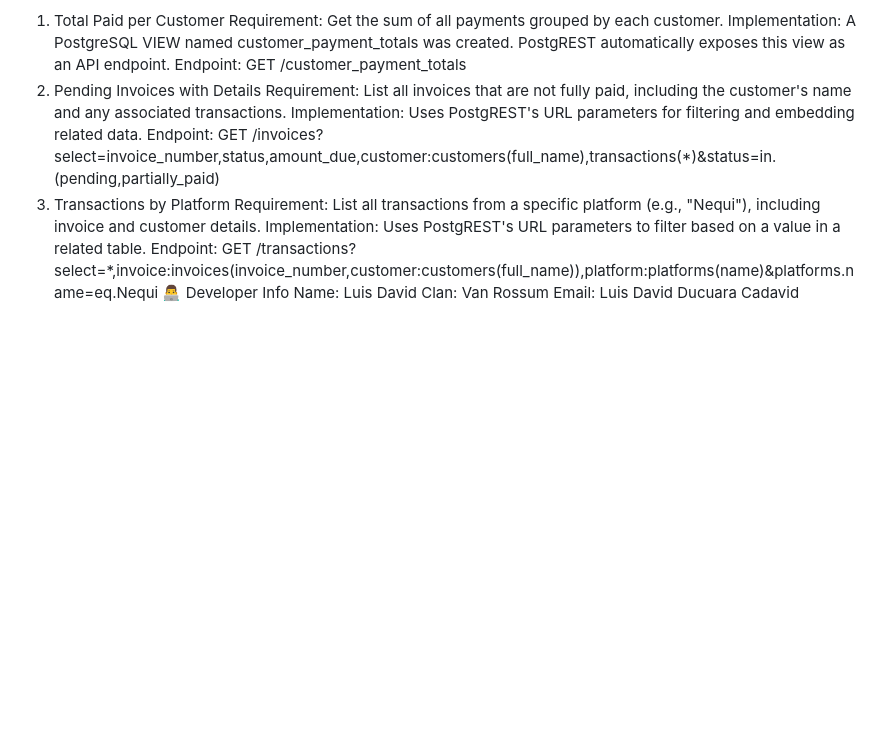
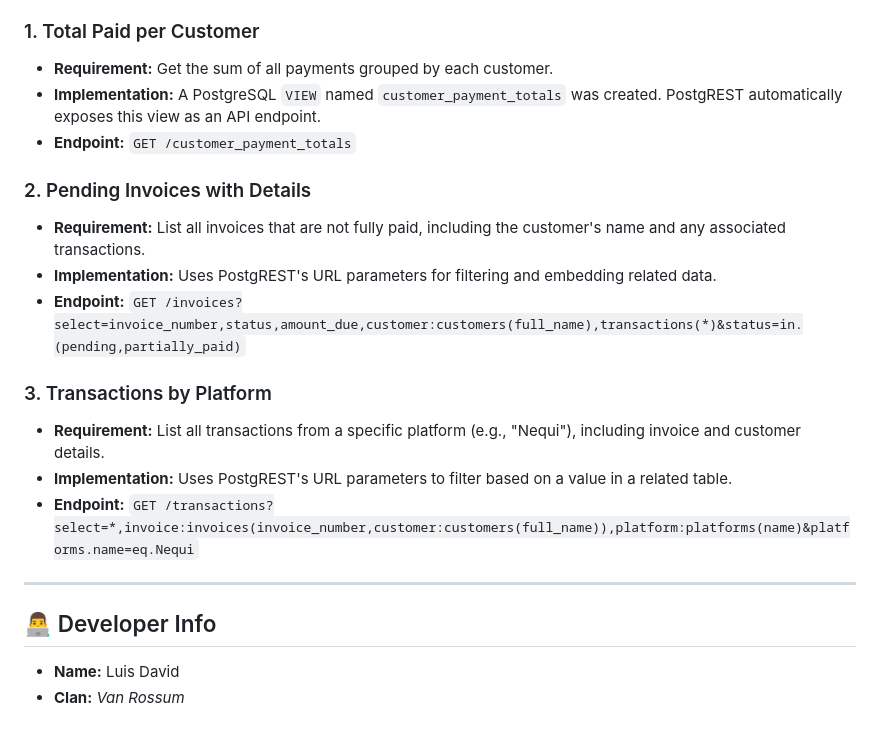
Before and after one commit to LuisDa87/financiera, a Markdown page: README.md, the part around one of its changes. Rendered like a GitHub page; blank space fills up the shorter version.

```diff
--- a/README.md
+++ b/README.md
@@ -80,18 +130,26 @@ Advanced API Queries
 Custom, complex query endpoints were created without writing additional backend code by leveraging PostgREST's features. These can be tested using the provided Postman collection.
 
-1. Total Paid per Customer
-Requirement: Get the sum of all payments grouped by each customer.
-Implementation: A PostgreSQL VIEW named customer_payment_totals was created. PostgREST automatically exposes this view as an API endpoint.
-Endpoint: GET /customer_payment_totals
-2. Pending Invoices with Details
-Requirement: List all invoices that are not fully paid, including the customer's name and any associated transactions.
-Implementation: Uses PostgREST's URL parameters for filtering and embedding related data.
-Endpoint: GET /invoices?select=invoice_number,status,amount_due,customer:customers(full_name),transactions(*)&status=in.(pending,partially_paid)
-3. Transactions by Platform
-Requirement: List all transactions from a specific platform (e.g., "Nequi"), including invoice and customer details.
-Implementation: Uses PostgREST's URL parameters to filter based on a value in a related table.
-Endpoint: GET /transactions?select=*,invoice:invoices(invoice_number,customer:customers(full_name)),platform:platforms(name)&platforms.name=eq.Nequi
-👨‍💻 Developer Info
-Name: Luis David
-Clan: Van Rossum
-Email: Luis David Ducuara Cadavid
+### 1\. Total Paid per Customer
+
+  * **Requirement:** Get the sum of all payments grouped by each customer.
+  * **Implementation:** A PostgreSQL `VIEW` named `customer_payment_totals` was created. PostgREST automatically exposes this view as an API endpoint.
+  * **Endpoint:** `GET /customer_payment_totals`
+
+### 2\. Pending Invoices with Details
+
+  * **Requirement:** List all invoices that are not fully paid, including the customer's name and any associated transactions.
+  * **Implementation:** Uses PostgREST's URL parameters for filtering and embedding related data.
+  * **Endpoint:** `GET /invoices?select=invoice_number,status,amount_due,customer:customers(full_name),transactions(*)&status=in.(pending,partially_paid)`
+
+### 3\. Transactions by Platform
+
+  * **Requirement:** List all transactions from a specific platform (e.g., "Nequi"), including invoice and customer details.
+  * **Implementation:** Uses PostgREST's URL parameters to filter based on a value in a related table.
+  * **Endpoint:** `GET /transactions?select=*,invoice:invoices(invoice_number,customer:customers(full_name)),platform:platforms(name)&platforms.name=eq.Nequi`
+
+-----
+
+## 👨‍💻 Developer Info
+
+  * **Name:** Luis David
+  * **Clan:** *Van Rossum*
```
Also changed, not shown: other parts of README.md (+116 -66 lines).
